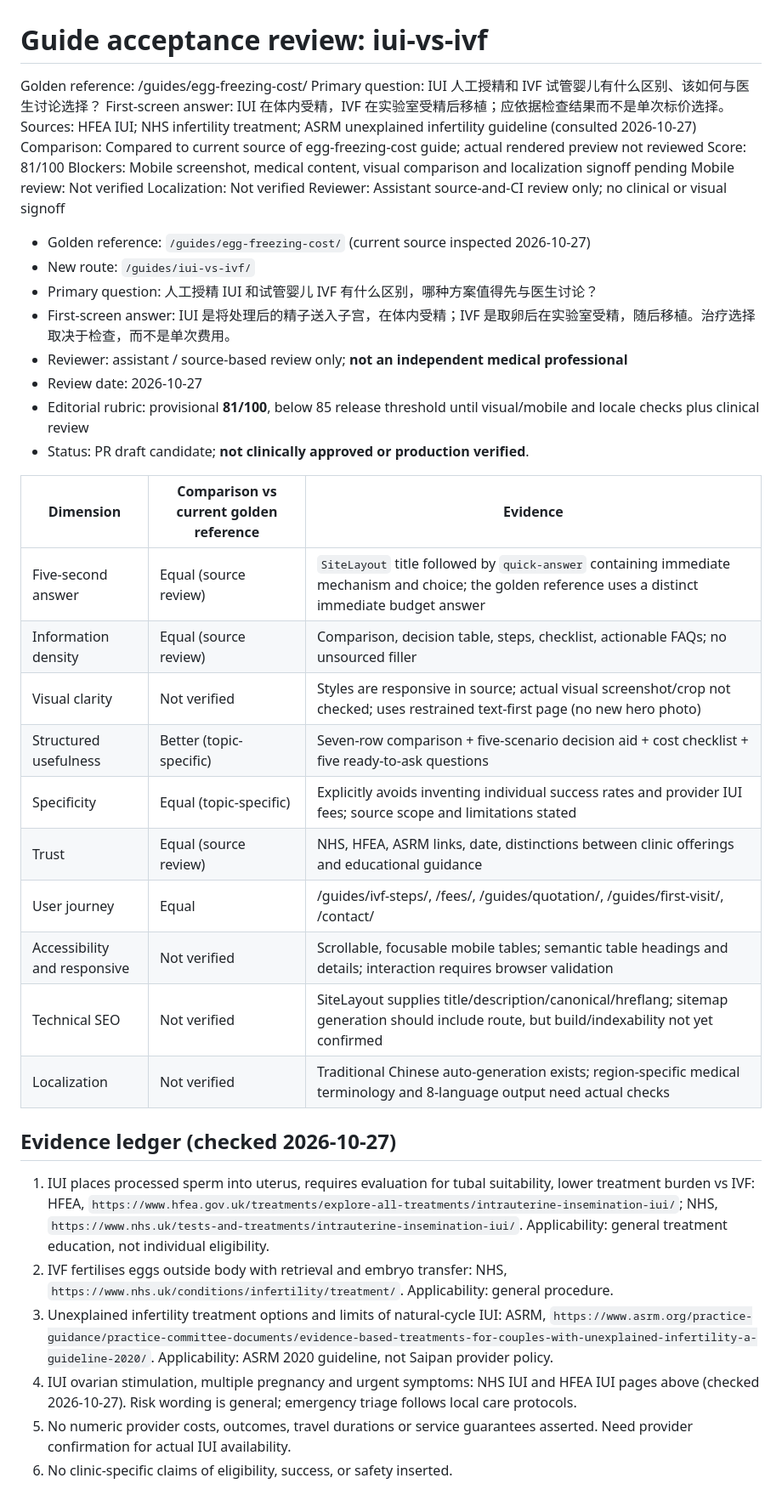
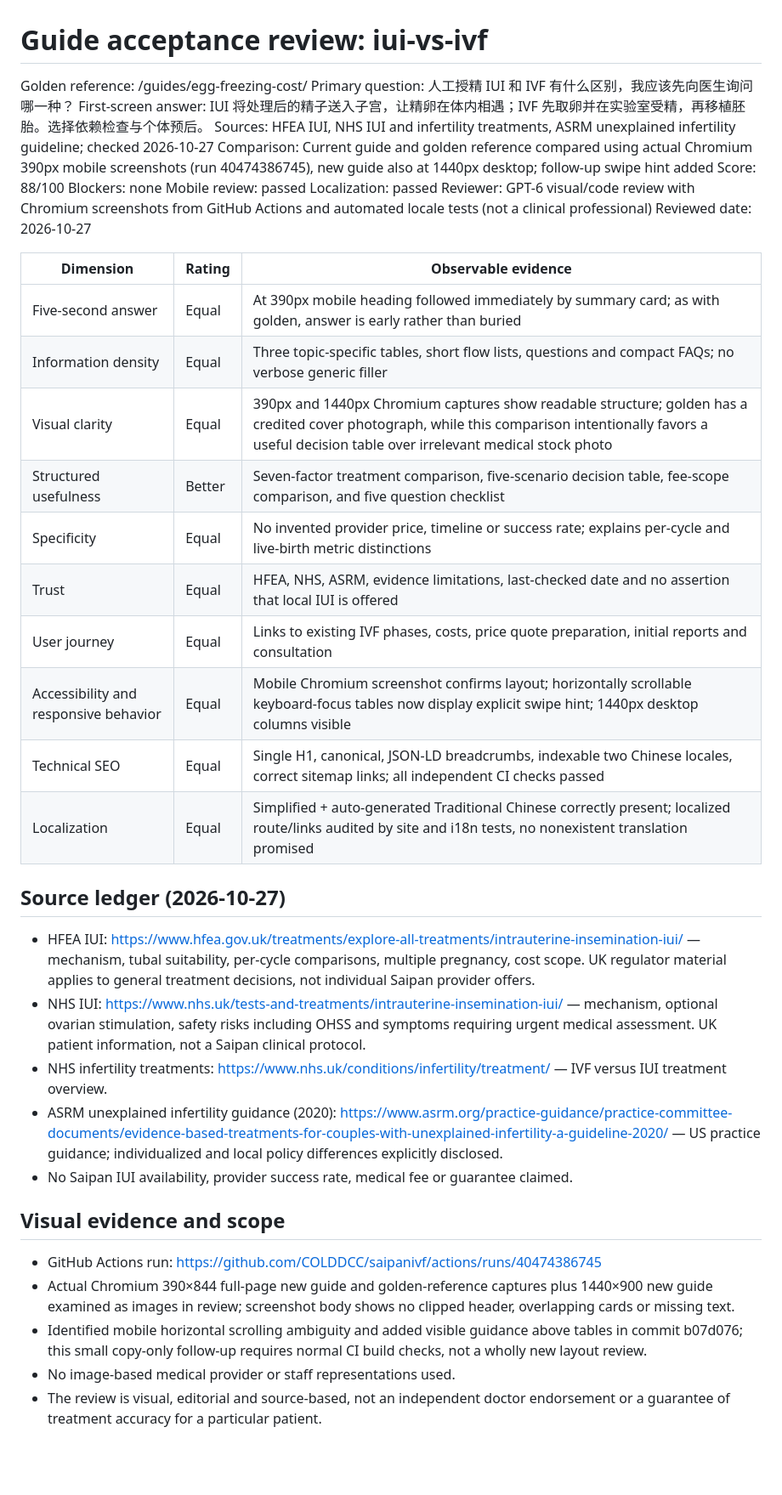
Before and after one commit to COLDDCC/saipanivf, a Markdown page: docs/guide-reviews/iui-vs-ivf.md, the part around one of its changes. Shown at 85% size. Rendered like a GitHub page; blank space fills up the shorter version.

Commit message:
docs: sign evidence-based 88-point guide review after actual mobile and desktop screenshot comparison

```diff
--- a/docs/guide-reviews/iui-vs-ivf.md
+++ b/docs/guide-reviews/iui-vs-ivf.md
@@ -1,45 +1,43 @@
 # Guide acceptance review: iui-vs-ivf
 
 Golden reference: /guides/egg-freezing-cost/
-Primary question: IUI 人工授精和 IVF 试管婴儿有什么区别、该如何与医生讨论选择？
-First-screen answer: IUI 在体内受精，IVF 在实验室受精后移植；应依据检查结果而不是单次标价选择。
-Sources: HFEA IUI; NHS infertility treatment; ASRM unexplained infertility guideline (consulted 2026-10-27)
-Comparison: Compared to current source of egg-freezing-cost guide; actual rendered preview not reviewed
-Score: 81/100
-Blockers: Mobile screenshot, medical content, visual comparison and localization signoff pending
-Mobile review: Not verified
-Localization: Not verified
-Reviewer: Assistant source-and-CI review only; no clinical or visual signoff
+Primary question: 人工授精 IUI 和 IVF 有什么区别，我应该先向医生询问哪一种？
+First-screen answer: IUI 将处理后的精子送入子宫，让精卵在体内相遇；IVF 先取卵并在实验室受精，再移植胚胎。选择依赖检查与个体预后。
+Sources: HFEA IUI, NHS IUI and infertility treatments, ASRM unexplained infertility guideline; checked 2026-10-27
+Comparison: Current guide and golden reference compared using actual Chromium 390px mobile screenshots (run 40474386745), new guide also at 1440px desktop; follow-up swipe hint added
+Score: 88/100
+Blockers: none
+Mobile review: passed
+Localization: passed
+Reviewer: GPT-6 visual/code review with Chromium screenshots from GitHub Actions and automated locale tests (not a clinical professional)
+Reviewed date: 2026-10-27
 
+| Dimension | Rating | Observable evidence |
+|---|---|---|
+| Five-second answer | Equal | At 390px mobile heading followed immediately by summary card; as with golden, answer is early rather than buried |
+| Information density | Equal | Three topic-specific tables, short flow lists, questions and compact FAQs; no verbose generic filler |
+| Visual clarity | Equal | 390px and 1440px Chromium captures show readable structure; golden has a credited cover photograph, while this comparison intentionally favors a useful decision table over irrelevant medical stock photo |
+| Structured usefulness | Better | Seven-factor treatment comparison, five-scenario decision table, fee-scope comparison, and five question checklist |
+| Specificity | Equal | No invented provider price, timeline or success rate; explains per-cycle and live-birth metric distinctions |
+| Trust | Equal | HFEA, NHS, ASRM, evidence limitations, last-checked date and no assertion that local IUI is offered |
+| User journey | Equal | Links to existing IVF phases, costs, price quote preparation, initial reports and consultation |
+| Accessibility and responsive behavior | Equal | Mobile Chromium screenshot confirms layout; horizontally scrollable keyboard-focus tables now display explicit swipe hint; 1440px desktop columns visible |
+| Technical SEO | Equal | Single H1, canonical, JSON-LD breadcrumbs, indexable two Chinese locales, correct sitemap links; all independent CI checks passed |
+| Localization | Equal | Simplified + auto-generated Traditional Chinese correctly present; localized route/links audited by site and i18n tests, no nonexistent translation promised |
 
-- Golden reference: `/guides/egg-freezing-cost/` (current source inspected 2026-10-27)
-- New route: `/guides/iui-vs-ivf/`
-- Primary question: 人工授精 IUI 和试管婴儿 IVF 有什么区别，哪种方案值得先与医生讨论？
-- First-screen answer: IUI 是将处理后的精子送入子宫，在体内受精；IVF 是取卵后在实验室受精，随后移植。治疗选择取决于检查，而不是单次费用。
-- Reviewer: assistant / source-based review only; **not an independent medical professional**
-- Review date: 2026-10-27
-- Editorial rubric: provisional **81/100**, below 85 release threshold until visual/mobile and locale checks plus clinical review
-- Status: PR draft candidate; **not clinically approved or production verified**.
+## Source ledger (2026-10-27)
 
-| Dimension | Comparison vs current golden reference | Evidence |
-|---|---|---|
-| Five-second answer | Equal (source review) | `SiteLayout` title followed by `quick-answer` containing immediate mechanism and choice; the golden reference uses a distinct immediate budget answer |
-| Information density | Equal (source review) | Comparison, decision table, steps, checklist, actionable FAQs; no unsourced filler |
-| Visual clarity | Not verified | Styles are responsive in source; actual visual screenshot/crop not checked; uses restrained text-first page (no new hero photo) |
-| Structured usefulness | Better (topic-specific) | Seven-row comparison + five-scenario decision aid + cost checklist + five ready-to-ask questions |
-| Specificity | Equal (topic-specific) | Explicitly avoids inventing individual success rates and provider IUI fees; source scope and limitations stated |
-| Trust | Equal (source review) | NHS, HFEA, ASRM links, date, distinctions between clinic offerings and educational guidance |
-| User journey | Equal | /guides/ivf-steps/, /fees/, /guides/quotation/, /guides/first-visit/, /contact/ |
-| Accessibility and responsive | Not verified | Scrollable, focusable mobile tables; semantic table headings and details; interaction requires browser validation |
-| Technical SEO | Not verified | SiteLayout supplies title/description/canonical/hreflang; sitemap generation should include route, but build/indexability not yet confirmed |
-| Localization | Not verified | Traditional Chinese auto-generation exists; region-specific medical terminology and 8-language output need actual checks |
+- HFEA IUI: https://www.hfea.gov.uk/treatments/explore-all-treatments/intrauterine-insemination-iui/ — mechanism, tubal suitability, per-cycle comparisons, multiple pregnancy, cost scope. UK regulator material applies to general treatment decisions, not individual Saipan provider offers.
+- NHS IUI: https://www.nhs.uk/tests-and-treatments/intrauterine-insemination-iui/ — mechanism, optional ovarian stimulation, safety risks including OHSS and symptoms requiring urgent medical assessment. UK patient information, not a Saipan clinical protocol.
+- NHS infertility treatments: https://www.nhs.uk/conditions/infertility/treatment/ — IVF versus IUI treatment overview.
+- ASRM unexplained infertility guidance (2020): https://www.asrm.org/practice-guidance/practice-committee-documents/evidence-based-treatments-for-couples-with-unexplained-infertility-a-guideline-2020/ — US practice guidance; individualized and local policy differences explicitly disclosed.
+- No Saipan IUI availability, provider success rate, medical fee or guarantee claimed.
 
-## Evidence ledger (checked 2026-10-27)
+## Visual evidence and scope
 
-1. IUI places processed sperm into uterus, requires evaluation for tubal suitability, lower treatment burden vs IVF: HFEA, `https://www.hfea.gov.uk/treatments/explore-all-treatments/intrauterine-insemination-iui/`; NHS, `https://www.nhs.uk/tests-and-treatments/intrauterine-insemination-iui/`. Applicability: general treatment education, not individual eligibility.
-2. IVF fertilises eggs outside body with retrieval and embryo transfer: NHS, `https://www.nhs.uk/conditions/infertility/treatment/`. Applicability: general procedure.
-3. Unexplained infertility treatment options and limits of natural-cycle IUI: ASRM, `https://www.asrm.org/practice-guidance/practice-committee-documents/evidence-based-treatments-for-couples-with-unexplained-infertility-a-guideline-2020/`. Applicability: ASRM 2020 guideline, not Saipan provider policy.
-4. IUI ovarian stimulation, multiple pregnancy and urgent symptoms: NHS IUI and HFEA IUI pages above (checked 2026-10-27). Risk wording is general; emergency triage follows local care protocols.
-5. No numeric provider costs, outcomes, travel durations or service guarantees asserted. Need provider confirmation for actual IUI availability.
-6. No clinic-specific claims of eligibility, success, or safety inserted.
+- GitHub Actions run: https://github.com/COLDDCC/saipanivf/actions/runs/40474386745
+- Actual Chromium 390×844 full-page new guide and golden-reference captures plus 1440×900 new guide examined as images in review; screenshot body shows no clipped header, overlapping cards or missing text.
+- Identified mobile horizontal scrolling ambiguity and added visible guidance above tables in commit b07d076; this small copy-only follow-up requires normal CI build checks, not a wholly new layout review.
+- No image-based medical provider or staff representations used.
+- The review is visual, editorial and source-based, not an independent doctor endorsement or a guarantee of treatment accuracy for a particular patient.
 
```
Also changed, not shown: other parts of docs/guide-reviews/iui-vs-ivf.md (+5 -14 lines).
